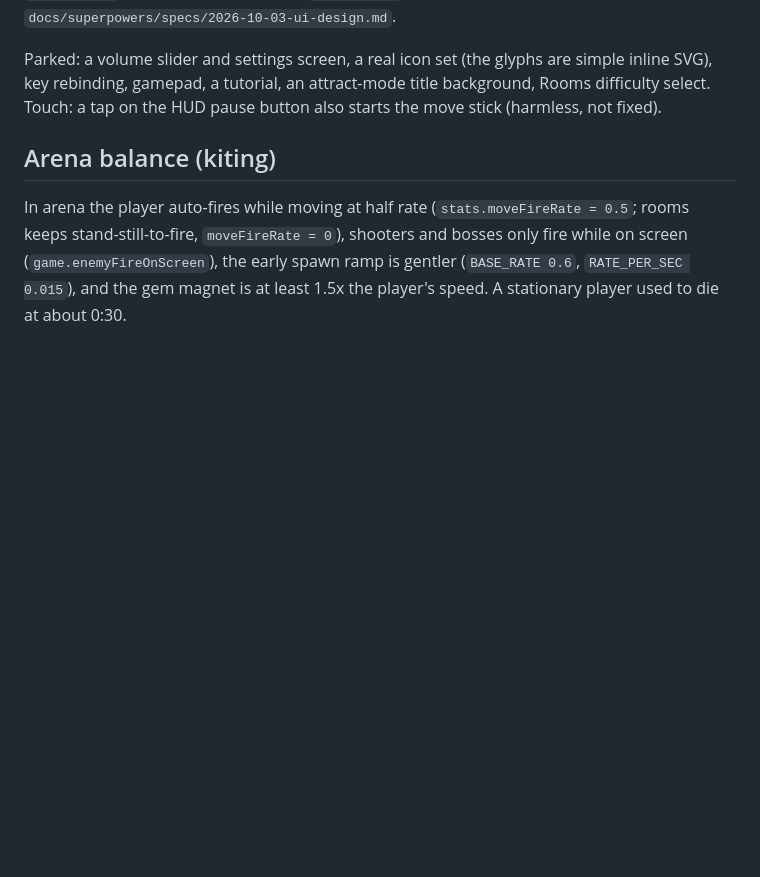
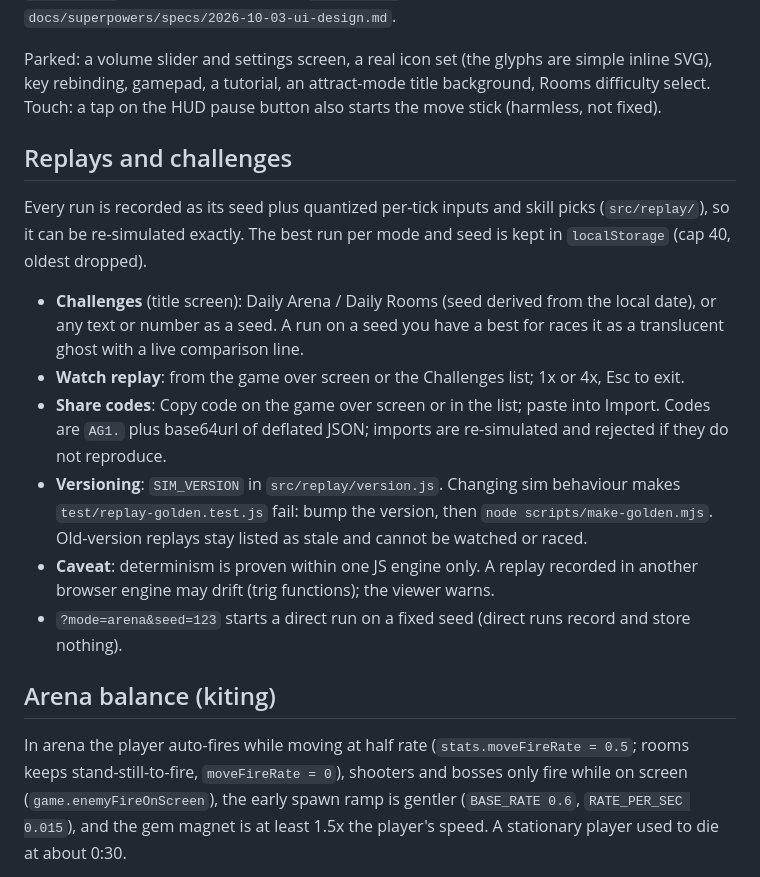
Before and after one commit to winstonyli/arrow-game, a Markdown page: README.md, the part around the change. Drawn GitHub-style; blank space fills up the shorter version.

Commit message:
docs: replays and challenges (README, spec sync, plan guard fix)
Co-Authored-By: Claude Sonnet 5.5 <noreply@anthropic.com>

```diff
--- a/README.md
+++ b/README.md
@@ -17,6 +17,17 @@ Plan 2 benchmarks done (see below); WebGL renderer implemented (default; `?rende
 The screens and HUD are DOM overlays (`src/ui/`): `model.js` holds the pure view-models, `ui.js` the DOM controller, `ui.css` the Synthwave theme (tokens as custom properties). Fonts are self-hosted in `assets/fonts/` (Orbitron, Share Tech Mono; SIL OFL). The sim only exposes `game.skills` (owned-skill counts) and `game.bossAt` (last boss spawn time) for the UI. Spec: `docs/superpowers/specs/2026-10-03-ui-design.md`.
 
 Parked: a volume slider and settings screen, a real icon set (the glyphs are simple inline SVG), key rebinding, gamepad, a tutorial, an attract-mode title background, Rooms difficulty select. Touch: a tap on the HUD pause button also starts the move stick (harmless, not fixed).
+
+## Replays and challenges
+
+Every run is recorded as its seed plus quantized per-tick inputs and skill picks (`src/replay/`), so it can be re-simulated exactly. The best run per mode and seed is kept in `localStorage` (cap 40, oldest dropped).
+
+- **Challenges** (title screen): Daily Arena / Daily Rooms (seed derived from the local date), or any text or number as a seed. A run on a seed you have a best for races it as a translucent ghost with a live comparison line.
+- **Watch replay**: from the game over screen or the Challenges list; 1x or 4x, Esc to exit.
+- **Share codes**: Copy code on the game over screen or in the list; paste into Import. Codes are `AG1.` plus base64url of deflated JSON; imports are re-simulated and rejected if they do not reproduce.
+- **Versioning**: `SIM_VERSION` in `src/replay/version.js`. Changing sim behaviour makes `test/replay-golden.test.js` fail: bump the version, then `node scripts/make-golden.mjs`. Old-version replays stay listed as stale and cannot be watched or raced.
+- **Caveat**: determinism is proven within one JS engine only. A replay recorded in another browser engine may drift (trig functions); the viewer warns.
+- `?mode=arena&seed=123` starts a direct run on a fixed seed (direct runs record and store nothing).
 
 ## Arena balance (kiting)
 In arena the player auto-fires while moving at half rate (`stats.moveFireRate = 0.5`; rooms keeps stand-still-to-fire, `moveFireRate = 0`), shooters and bosses only fire while on screen (`game.enemyFireOnScreen`), the early spawn ramp is gentler (`BASE_RATE 0.6`, `RATE_PER_SEC 0.015`), and the gem magnet is at least 1.5x the player's speed. A stationary player used to die at about 0:30.
```
